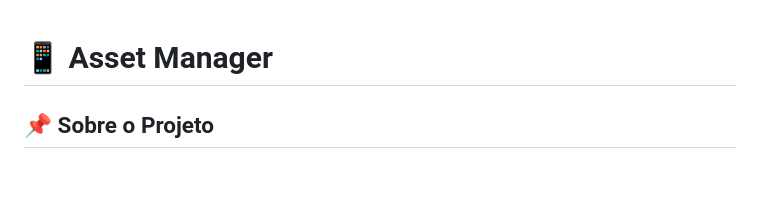
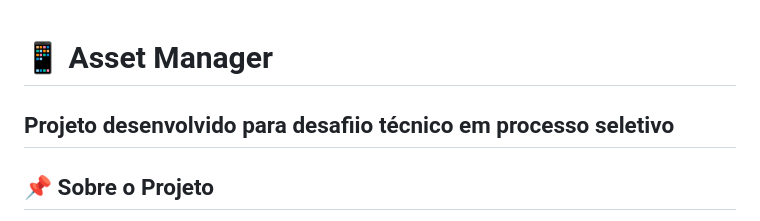
Before and after one commit to RuanHOliveira/asset_manager_test, a Markdown page: README.md, the part around the change. GitHub-like rendering; blank space fills up the shorter version.

```diff
--- a/README.md
+++ b/README.md
@@ -1,4 +1,6 @@
 # 📱 Asset Manager
+
+## Projeto desenvolvido para desafiio técnico em processo seletivo
 
 ## 📌 Sobre o Projeto
 
```
